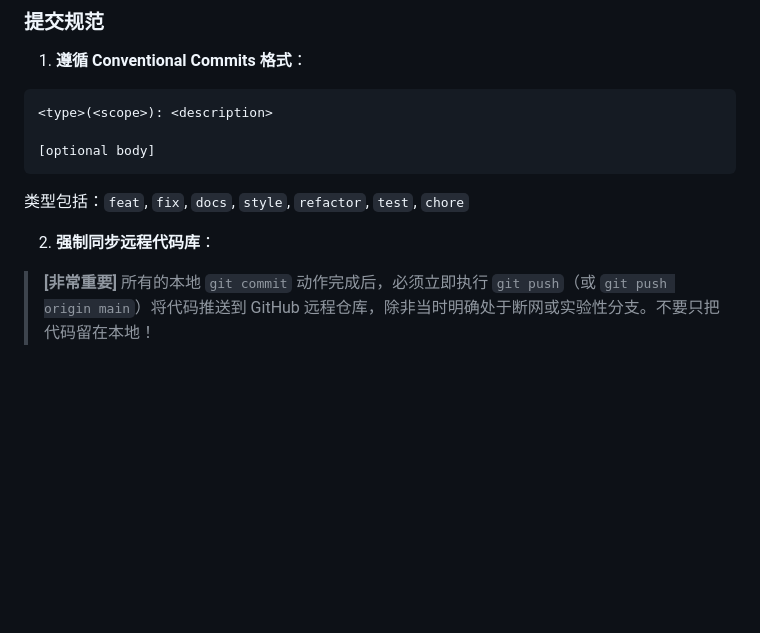
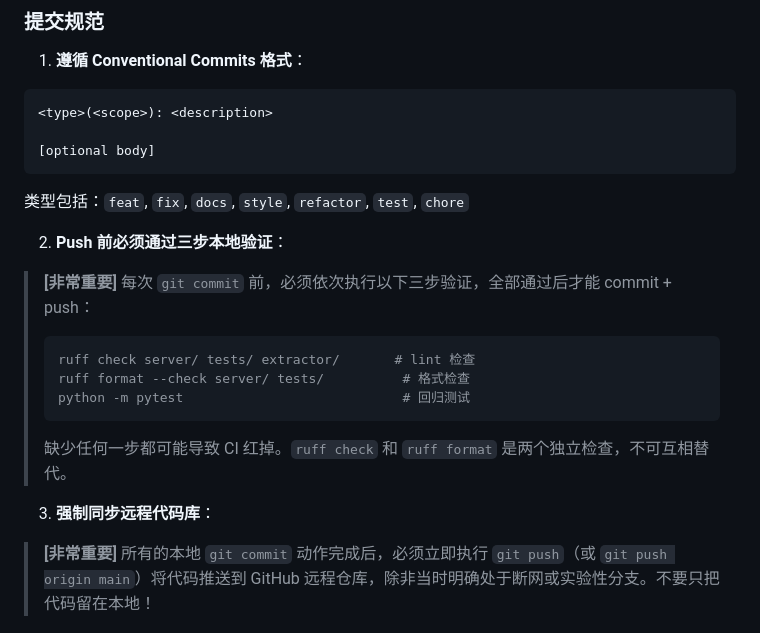
Before and after one commit to kanoha222/Laplace, a Markdown page: AGENTS.md, the part around the change. Rendered like a GitHub page; blank space fills up the shorter version.

Commit message:
docs(agents): add mandatory 3-step pre-push validation rule
- ruff check + ruff format --check + pytest must all pass before push
- Lesson learned from CI #3 failure (missed ruff format)

````diff
--- a/AGENTS.md
+++ b/AGENTS.md
@@ -26,7 +26,16 @@
 ```
 类型包括：`feat`, `fix`, `docs`, `style`, `refactor`, `test`, `chore`
 
-2. **强制同步远程代码库**：
+2. **Push 前必须通过三步本地验证**：
+> **[非常重要]** 每次 `git commit` 前，必须依次执行以下三步验证，全部通过后才能 commit + push：
+> ```bash
+> ruff check server/ tests/ extractor/       # lint 检查
+> ruff format --check server/ tests/          # 格式检查
+> python -m pytest                            # 回归测试
+> ```
+> 缺少任何一步都可能导致 CI 红掉。`ruff check` 和 `ruff format` 是两个独立检查，不可互相替代。
+
+3. **强制同步远程代码库**：
 > **[非常重要]** 所有的本地 `git commit` 动作完成后，必须立即执行 `git push`（或 `git push origin main`）将代码推送到 GitHub 远程仓库，除非当时明确处于断网或实验性分支。不要只把代码留在本地！
 
 ## 工作流程
````
